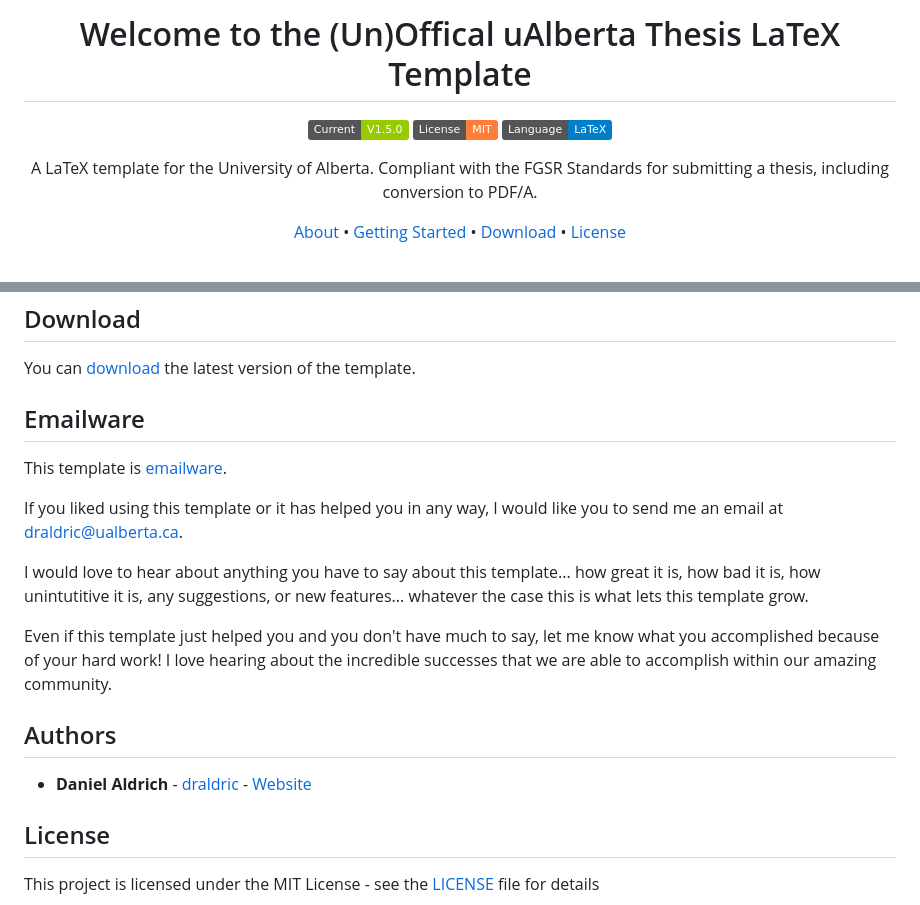
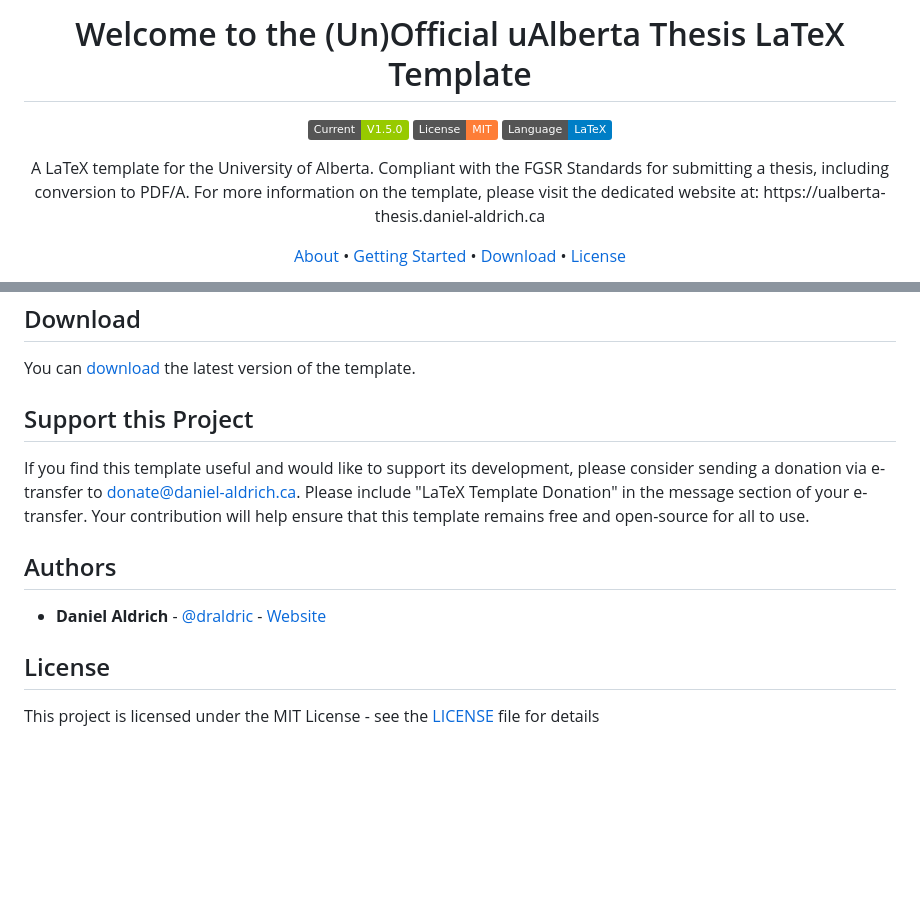
Before and after one commit to draldric/uAlberta-Thesis-LaTeX-Template, a Markdown page: README.md, 2 parts joined by grey strips. Rendered like a GitHub page; badges without logos; blank space fills up the shorter version.

```diff
--- a/README.md
+++ b/README.md
@@ -1,5 +1,5 @@
 <h1 align="center">
-  Welcome to the (Un)Offical uAlberta Thesis LaTeX Template
+  Welcome to the (Un)Official uAlberta Thesis LaTeX Template
 </h1>
 <p align="center">
   <a href="https://github.com/draldric/uAlberta-Thesis-LaTeX-Template/releases/tag/V1.5.0">
@@ -17,6 +17,8 @@
 A LaTeX template for the University of Alberta.
 </br>
 Compliant with the FGSR Standards for submitting a thesis, including conversion to PDF/A.
+</br>
+For more information on the template, please visit the dedicated website at: https://ualberta-thesis.daniel-aldrich.ca
 </p>
 
 <p align="center">
@@ -79,20 +81,13 @@ Additionally, because lets be honest you are here because you want to spend less
 
 You can [download](https://github.com/draldric/uAlberta-Thesis-LaTeX-Template/releases/) the latest version of the template.
 
-## Emailware
+## Support this Project
 
-This template is [emailware](https://en.wiktionary.org/wiki/emailware).
-
-If you liked using this template or it has helped you in any way, I would like you to send me an email at <draldric@ualberta.ca>.
-
-I would love to hear about anything you have to say about this template... how great it is, how bad it is, how unintutitive it is, any suggestions, or new features... whatever the case this is what lets this template grow.
-
-Even if this template just helped you and you don't have much to say, let me know what you accomplished because of your hard work!
-I love hearing about the incredible successes that we are able to accomplish within our amazing community.
+If you find this template useful and would like to support its development, please consider sending a donation via e-transfer to [donate@daniel-aldrich.ca](donate@daniel-aldrich.ca). Please include "LaTeX Template Donation" in the message section of your e-transfer. Your contribution will help ensure that this template remains free and open-source for all to use.
 
 ## Authors
 
-* **Daniel Aldrich** - [draldric](https://github.com/draldric) - [Website](https://draldric.github.io/)
+* **Daniel Aldrich** - [@draldric](https://github.com/draldric) - [Website](https://daniel-aldrich.ca/)
 
 ## License
 
```
